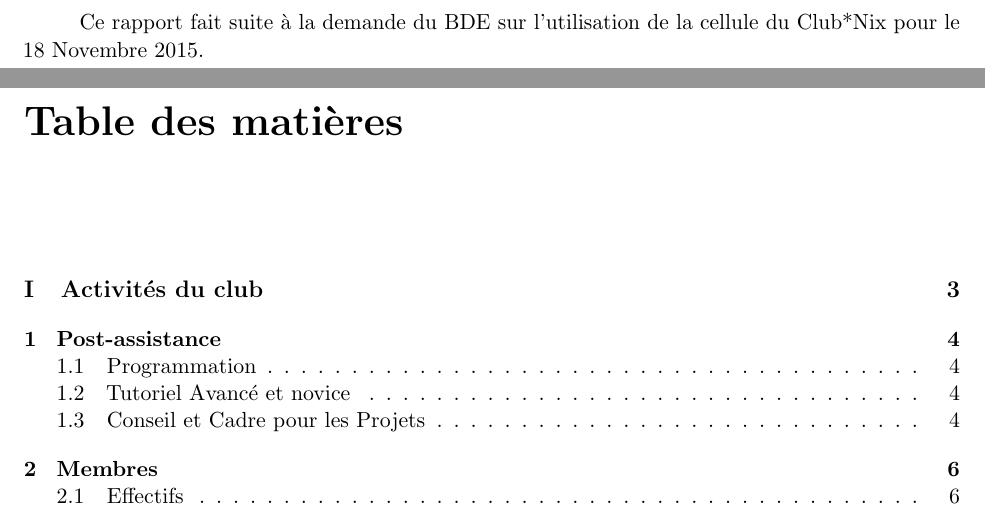
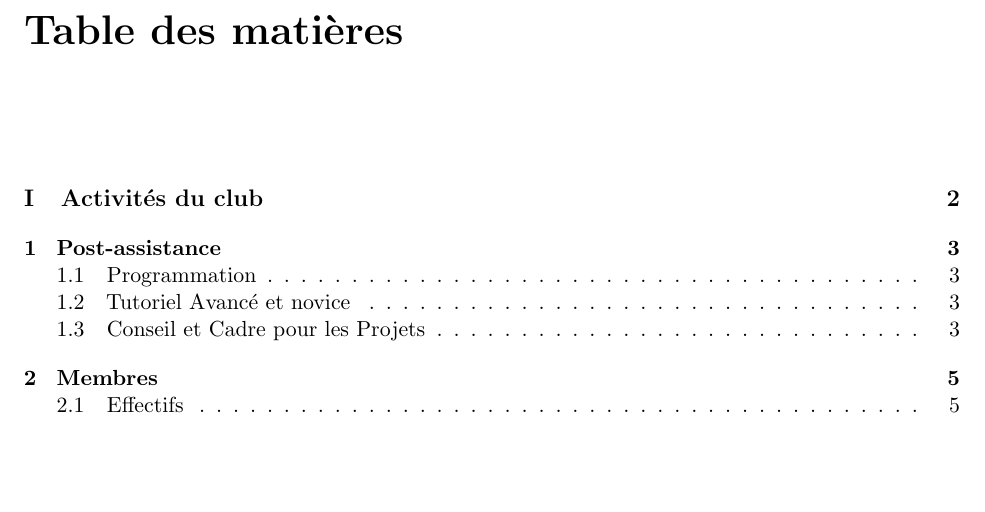
Before and after one commit to ClubNix/Cell-Hope, a LaTeX document (rapport.tex): two parts of pages 2 and 3 of 11 before the commit and part of page 2 of 10 after it, the two joined at a grey line, cut at the place of the change, the shorter picture padded with empty space. Compiled offline with pdfLaTeX.

Commit message:
Remove "Ce rapport fait suite..."

```diff
--- a/rapport.tex
+++ b/rapport.tex
@@ -17,9 +17,6 @@
 \begin{document}
 
 \maketitle
-
-\paragraph{} Ce rapport fait suite à la demande du BDE sur l'utilisation de la
-cellule du Club*Nix pour le 18 Novembre 2015.
 
 \tableofcontents
 
```
Also changed, not shown: rapport.pdf.
